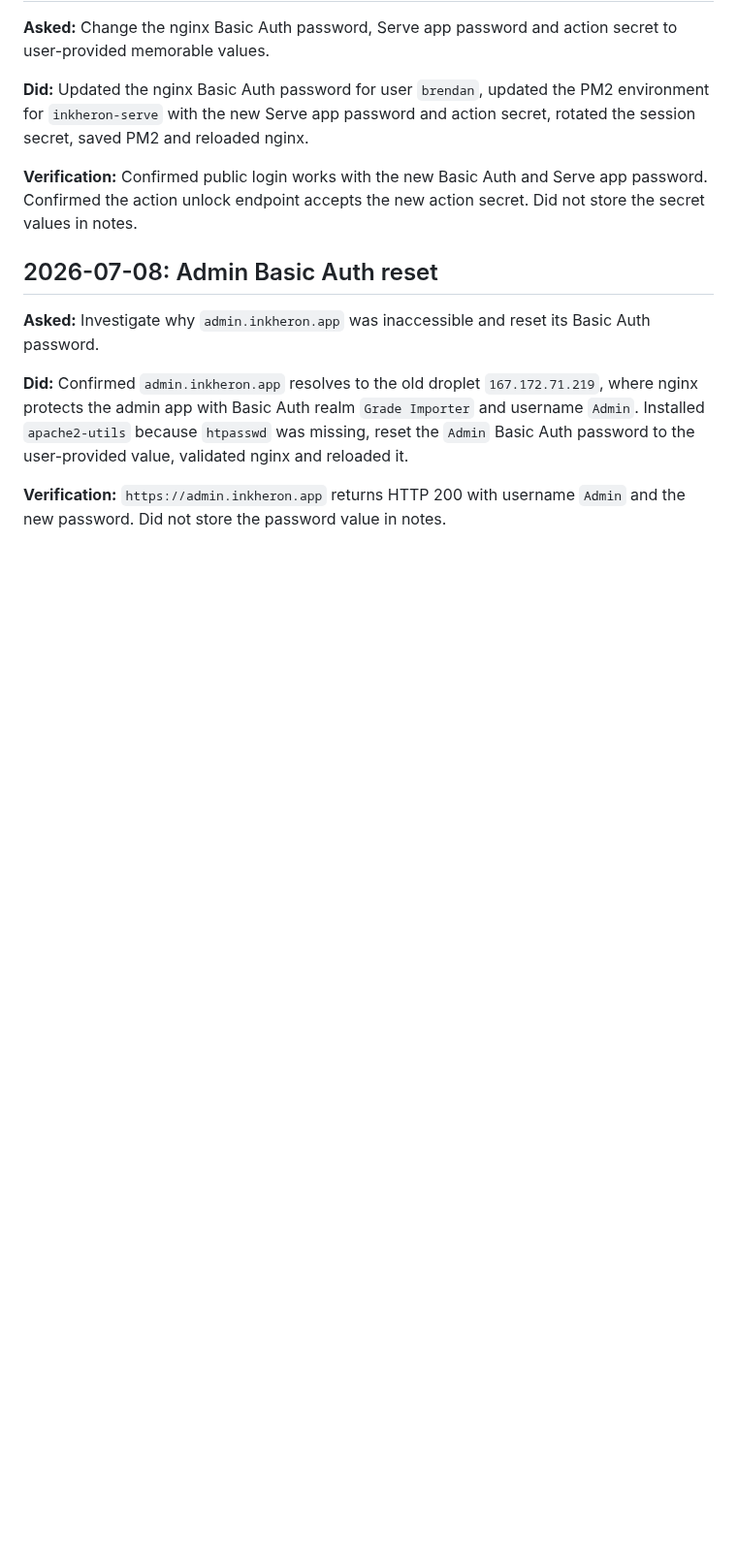
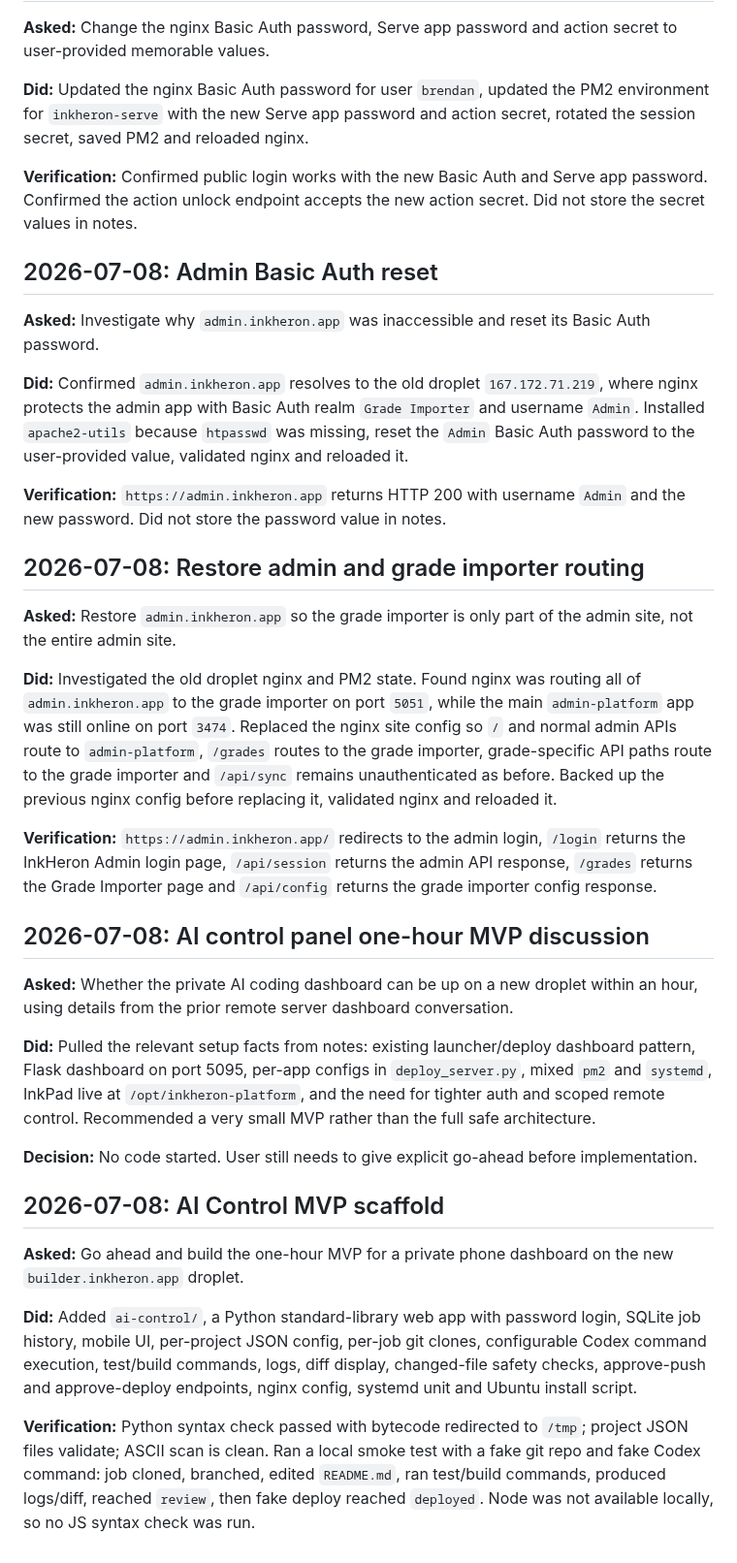
Before and after one commit to brendansmit/InkPad, a Markdown page: SESSION_NOTES.md, the part around one of its changes. Shown at 97% size. Drawn GitHub-style; blank space fills up the shorter version.

```diff
--- a/SESSION_NOTES.md
+++ b/SESSION_NOTES.md
@@ -388,3 +349,27 @@ Committed `fac26be`.
 **Did:** Confirmed `admin.inkheron.app` resolves to the old droplet `167.172.71.219`, where nginx protects the admin app with Basic Auth realm `Grade Importer` and username `Admin`. Installed `apache2-utils` because `htpasswd` was missing, reset the `Admin` Basic Auth password to the user-provided value, validated nginx and reloaded it.
 
 **Verification:** `https://admin.inkheron.app` returns HTTP 200 with username `Admin` and the new password. Did not store the password value in notes.
+
+## 2026-07-08: Restore admin and grade importer routing
+
+**Asked:** Restore `admin.inkheron.app` so the grade importer is only part of the admin site, not the entire admin site.
+
+**Did:** Investigated the old droplet nginx and PM2 state. Found nginx was routing all of `admin.inkheron.app` to the grade importer on port `5051`, while the main `admin-platform` app was still online on port `3474`. Replaced the nginx site config so `/` and normal admin APIs route to `admin-platform`, `/grades` routes to the grade importer, grade-specific API paths route to the grade importer and `/api/sync` remains unauthenticated as before. Backed up the previous nginx config before replacing it, validated nginx and reloaded it.
+
+**Verification:** `https://admin.inkheron.app/` redirects to the admin login, `/login` returns the InkHeron Admin login page, `/api/session` returns the admin API response, `/grades` returns the Grade Importer page and `/api/config` returns the grade importer config response.
+
+## 2026-07-08: AI control panel one-hour MVP discussion
+
+**Asked:** Whether the private AI coding dashboard can be up on a new droplet within an hour, using details from the prior remote server dashboard conversation.
+
+**Did:** Pulled the relevant setup facts from notes: existing launcher/deploy dashboard pattern, Flask dashboard on port 5095, per-app configs in `deploy_server.py`, mixed `pm2` and `systemd`, InkPad live at `/opt/inkheron-platform`, and the need for tighter auth and scoped remote control. Recommended a very small MVP rather than the full safe architecture.
+
+**Decision:** No code started. User still needs to give explicit go-ahead before implementation.
+
+## 2026-07-08: AI Control MVP scaffold
+
+**Asked:** Go ahead and build the one-hour MVP for a private phone dashboard on the new `builder.inkheron.app` droplet.
+
+**Did:** Added `ai-control/`, a Python standard-library web app with password login, SQLite job history, mobile UI, per-project JSON config, per-job git clones, configurable Codex command execution, test/build commands, logs, diff display, changed-file safety checks, approve-push and approve-deploy endpoints, nginx config, systemd unit and Ubuntu install script.
+
+**Verification:** Python syntax check passed with bytecode redirected to `/tmp`; project JSON files validate; ASCII scan is clean. Ran a local smoke test with a fake git repo and fake Codex command: job cloned, branched, edited `README.md`, ran test/build commands, produced logs/diff, reached `review`, then fake deploy reached `deployed`. Node was not available locally, so no JS syntax check was run.
```
Also changed, not shown: other parts of SESSION_NOTES.md (+0 -39 lines).
